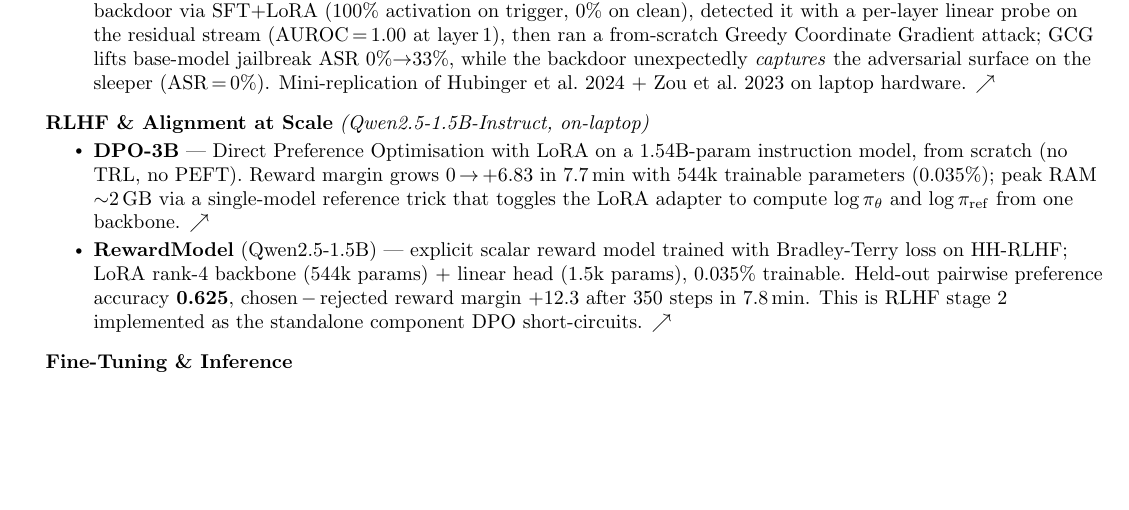
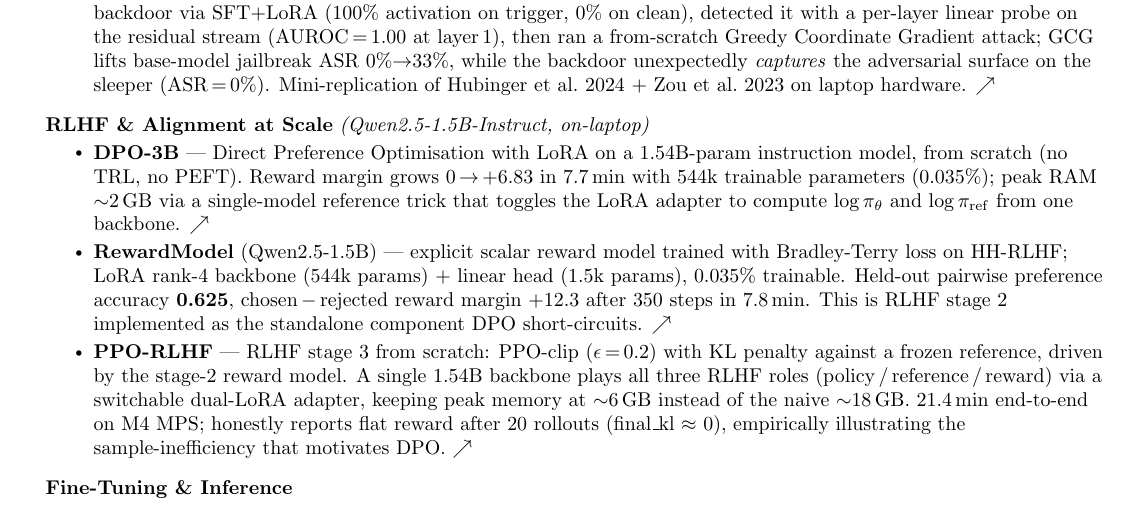
Before and after one commit to ajaykumarsoma/resume, a LaTeX CV (resume.tex): part of page 2 of 3, cut so that both start at the same text, the shorter picture padded with empty space. Compiled offline with pdfLaTeX.

Commit message:
feat(cv): add PPO-RLHF with dual-LoRA switchable-adapter trick

```diff
--- a/resume.tex
+++ b/resume.tex
@@ -291,6 +291,17 @@ $\cdot$ LLM Fine-Tuning Engineer $\cdot$ RLHF Engineer.
         RLHF stage 2 implemented as the standalone component DPO
         short-circuits.
         \href{https://github.com/ajaykumarsoma/RewardModel}{$\nearrow$}}
+      \resumeItem{\textbf{PPO-RLHF} — RLHF stage 3 from scratch:
+        PPO-clip ($\epsilon$\,=\,0.2) with KL penalty against a
+        frozen reference, driven by the stage-2 reward model. A
+        single 1.54B backbone plays all three RLHF roles
+        (policy\,/\,reference\,/\,reward) via a switchable
+        dual-LoRA adapter, keeping peak memory at $\sim$6\,GB
+        instead of the naive $\sim$18\,GB. 21.4\,min end-to-end on
+        M4 MPS; honestly reports flat reward after 20 rollouts
+        (final\_kl $\approx$ 0), empirically illustrating the
+        sample-inefficiency that motivates DPO.
+        \href{https://github.com/ajaykumarsoma/PPO-RLHF}{$\nearrow$}}
     \resumeItemListEnd
 
   %-- Fine-Tuning and Inference ----------------------------------------------
```
